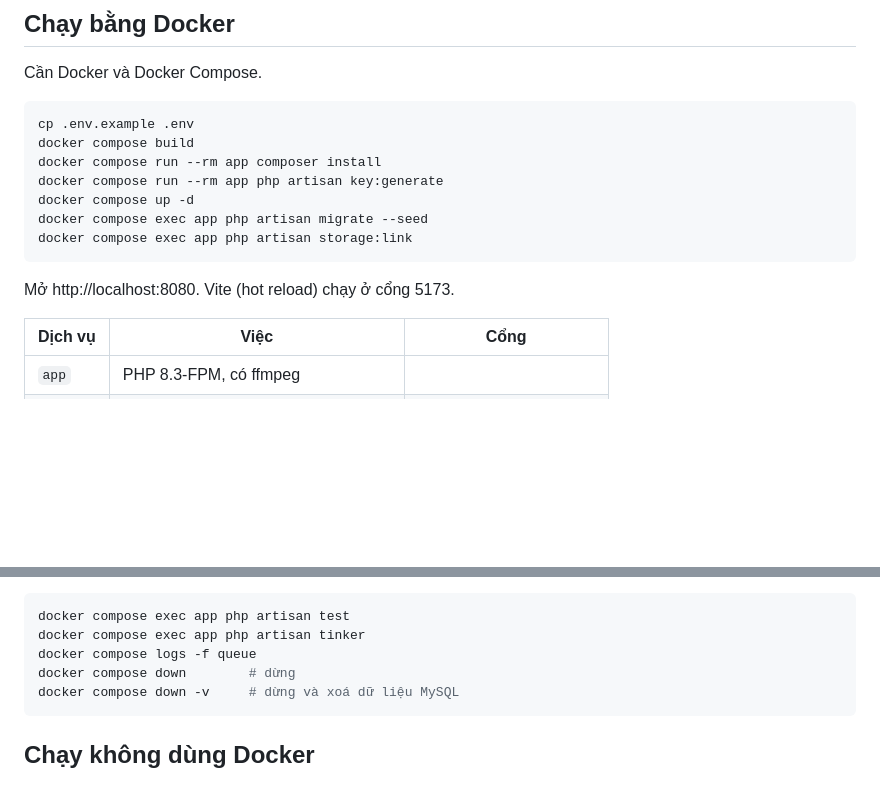
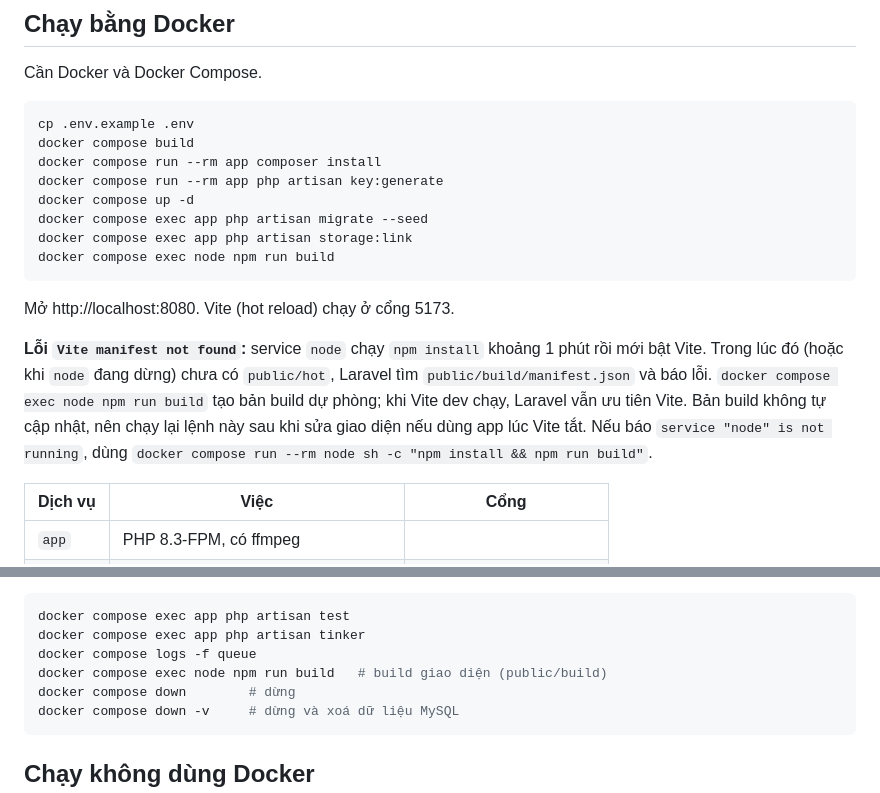
Before and after one commit to nguyenthanhthuc2000/video-aff-repo, a Markdown page: README.md, 2 parts joined by grey strips. Rendered like a GitHub page; blank space fills up the shorter version.

Commit message:
Document building frontend assets to fix missing Vite manifest
Co-Authored-By: Claude Opus 5.5 <noreply@anthropic.com>

````diff
--- a/README.md
+++ b/README.md
@@ -16,9 +16,12 @@ docker compose run --rm app php artisan key:generate
 docker compose up -d
 docker compose exec app php artisan migrate --seed
 docker compose exec app php artisan storage:link
+docker compose exec node npm run build
 ```
 
 Mở http://localhost:8080. Vite (hot reload) chạy ở cổng 5173.
+
+**Lỗi `Vite manifest not found`:** service `node` chạy `npm install` khoảng 1 phút rồi mới bật Vite. Trong lúc đó (hoặc khi `node` đang dừng) chưa có `public/hot`, Laravel tìm `public/build/manifest.json` và báo lỗi. `docker compose exec node npm run build` tạo bản build dự phòng; khi Vite dev chạy, Laravel vẫn ưu tiên Vite. Bản build không tự cập nhật, nên chạy lại lệnh này sau khi sửa giao diện nếu dùng app lúc Vite tắt. Nếu báo `service "node" is not running`, dùng `docker compose run --rm node sh -c "npm install && npm run build"`.
 
 | Dịch vụ | Việc | Cổng |
 | --- | --- | --- |
@@ -40,6 +43,7 @@ Lệnh hay dùng:
 docker compose exec app php artisan test
 docker compose exec app php artisan tinker
 docker compose logs -f queue
+docker compose exec node npm run build   # build giao diện (public/build)
 docker compose down        # dừng
 docker compose down -v     # dừng và xoá dữ liệu MySQL
 ```
````
